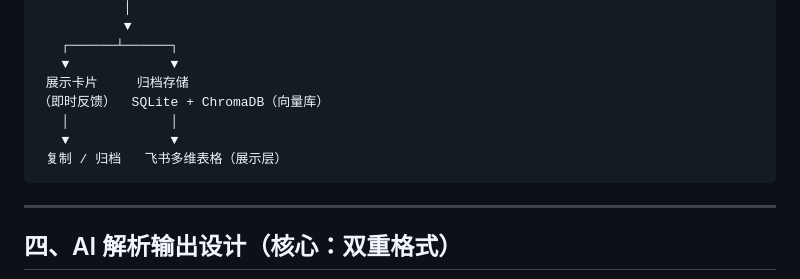
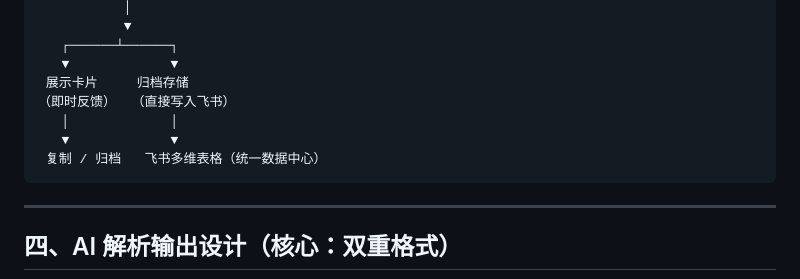
Before and after one commit to fengweijia/one-editor, a Markdown page: docs/design/OneEditorV2.0_GLOBAL_REWRITE_SPEC.md, the part around the change. Drawn GitHub-style.

Commit message:
docs: update spec based on ceo review (flyishu as db, defer agent)

````diff
--- a/docs/design/OneEditorV2.0_GLOBAL_REWRITE_SPEC.md
+++ b/docs/design/OneEditorV2.0_GLOBAL_REWRITE_SPEC.md
@@ -58,10 +58,10 @@
    ┌──────┴──────┐
    ▼             ▼
  展示卡片     归档存储
-（即时反馈）  SQLite + ChromaDB（向量库）
+（即时反馈）  （直接写入飞书）
    │             │
    ▼             ▼
- 复制 / 归档   飞书多维表格（展示层）
+ 复制 / 归档   飞书多维表格（统一数据中心）
 ```
 
 ---
````
